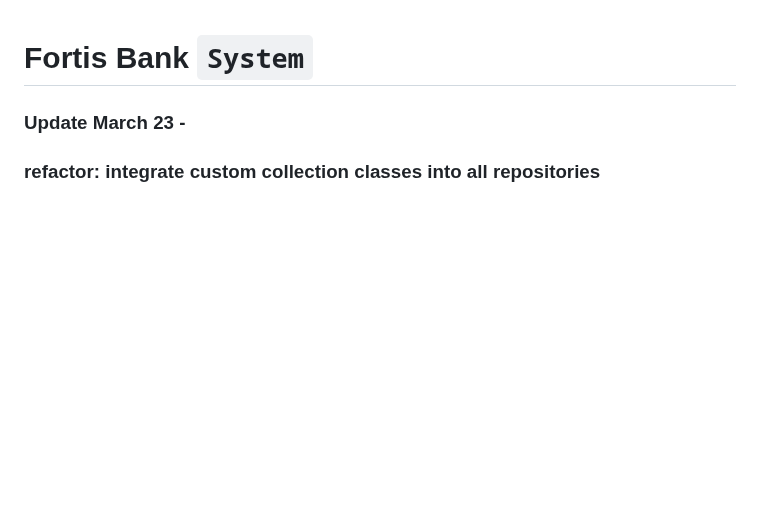
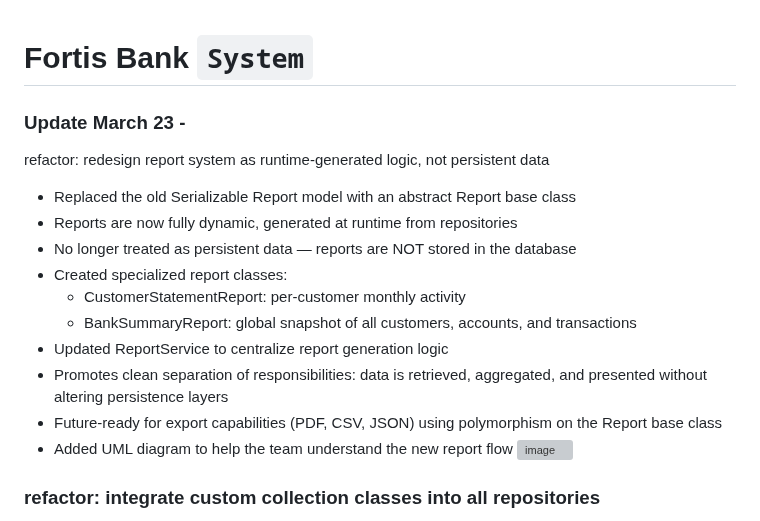
Before and after one commit to PA3-team01/FortisBankApp, a Markdown page: README.md, the part around the change. Rendered like a GitHub page; blank space fills up the shorter version; grey boxes are pictures that could not be loaded.

```diff
--- a/README.md
+++ b/README.md
@@ -2,6 +2,21 @@
 
 
 ### Update March 23 -
+
+refactor: redesign report system as runtime-generated logic, not persistent data
+
+- Replaced the old Serializable Report model with an abstract Report base class
+- Reports are now fully dynamic, generated at runtime from repositories
+- No longer treated as persistent data — reports are NOT stored in the database
+- Created specialized report classes:
+  - CustomerStatementReport: per-customer monthly activity
+  - BankSummaryReport: global snapshot of all customers, accounts, and transactions
+- Updated ReportService to centralize report generation logic
+- Promotes clean separation of responsibilities: data is retrieved, aggregated, and presented without altering persistence layers
+- Future-ready for export capabilities (PDF, CSV, JSON) using polymorphism on the Report base class
+- Added UML diagram to help the team understand the new report flow
+![image](https://github.com/user-attachments/assets/2e80cba7-e2e4-4e8e-be5f-b68dd9730a55)
+
 
 ### refactor: integrate custom collection classes into all repositories
 
```
